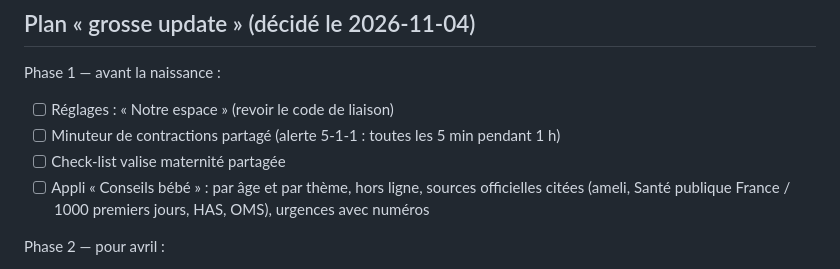
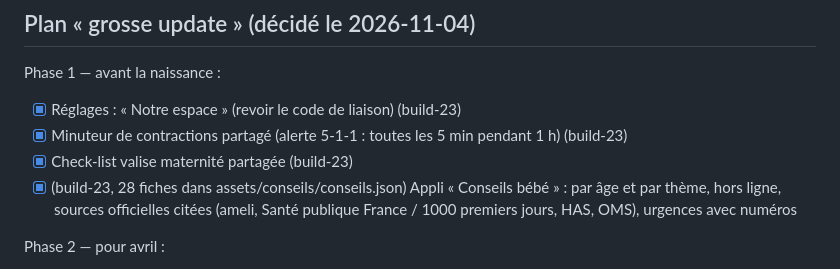
Before and after one commit to Axel-Bourgeon/axel-et-lena, a Markdown page: PROGRESSION.md, the part around the change. Rendered like a GitHub page.

Commit message:
Tracker: phase 1 done
Co-Authored-By: Claude Opus 5.5 <noreply@anthropic.com>

```diff
--- a/PROGRESSION.md
+++ b/PROGRESSION.md
@@ -82,10 +82,10 @@ Dernière mise à jour : 2026-10-08
 ## Plan « grosse update » (décidé le 2026-11-04)
 
 Phase 1 — avant la naissance :
-- [ ] Réglages : « Notre espace » (revoir le code de liaison)
-- [ ] Minuteur de contractions partagé (alerte 5-1-1 : toutes les 5 min pendant 1 h)
-- [ ] Check-list valise maternité partagée
-- [ ] Appli « Conseils bébé » : par âge et par thème, hors ligne, sources officielles citées (ameli, Santé publique France / 1000 premiers jours, HAS, OMS), urgences avec numéros
+- [x] Réglages : « Notre espace » (revoir le code de liaison) (build-23)
+- [x] Minuteur de contractions partagé (alerte 5-1-1 : toutes les 5 min pendant 1 h) (build-23)
+- [x] Check-list valise maternité partagée (build-23)
+- [x] (build-23, 28 fiches dans assets/conseils/conseils.json) Appli « Conseils bébé » : par âge et par thème, hors ligne, sources officielles citées (ameli, Santé publique France / 1000 premiers jours, HAS, OMS), urgences avec numéros
 
 Phase 2 — pour avril :
 - [ ] Agenda : dodo avec chrono partagé ou heures début/fin ; tétée avec durée et côté
```
